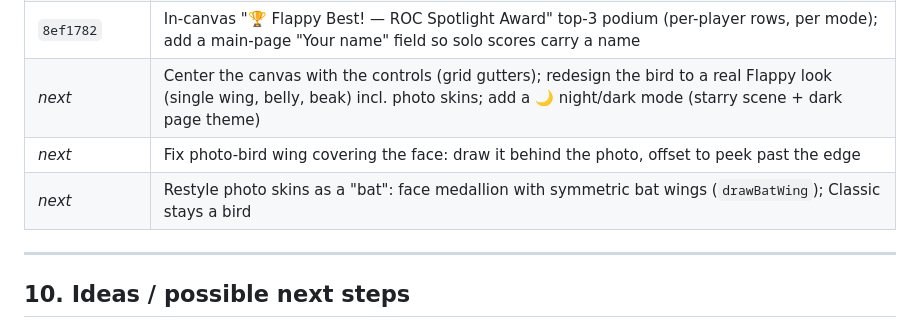
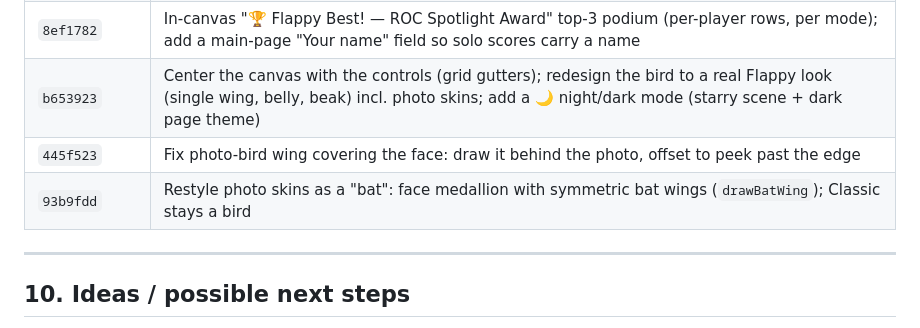
Before and after one commit to jvbuela/flappy-bird, a Markdown page: PROJECT.md, the part around the change. Drawn GitHub-style.

Commit message:
Docs: fill in real commit hashes for the latest change-history rows
Replace the _next_ placeholders with b653923 (center/bird/night), 445f523
(wing-behind fix), and 93b9fdd (bat photo skins).

Co-Authored-By: Claude Opus 4.8 <noreply@anthropic.com>

```diff
--- a/PROJECT.md
+++ b/PROJECT.md
@@ -368,9 +368,9 @@ There's no automated test suite. Each change was checked by:
 | `2ba14bc` | Retune physics to mirror the original Flappy Bird (gravity 0.29, flap -5.25, terminal 6, tighter nose-dive), scaled from the 30 fps / 288×512 reference to 60 fps / 600px |
 | `9b3d3ca` | Per-mode global all-time best scores via Supabase (`best_scores` table + `submit_best` RPC), with a local `flappyBest:<mode>` cache fallback; shows the record holder's name |
 | `8ef1782` | In-canvas "🏆 Flappy Best! — ROC Spotlight Award" top-3 podium (per-player rows, per mode); add a main-page "Your name" field so solo scores carry a name |
-| _next_ | Center the canvas with the controls (grid gutters); redesign the bird to a real Flappy look (single wing, belly, beak) incl. photo skins; add a 🌙 night/dark mode (starry scene + dark page theme) |
-| _next_ | Fix photo-bird wing covering the face: draw it behind the photo, offset to peek past the edge |
-| _next_ | Restyle photo skins as a "bat": face medallion with symmetric bat wings (`drawBatWing`); Classic stays a bird |
+| `b653923` | Center the canvas with the controls (grid gutters); redesign the bird to a real Flappy look (single wing, belly, beak) incl. photo skins; add a 🌙 night/dark mode (starry scene + dark page theme) |
+| `445f523` | Fix photo-bird wing covering the face: draw it behind the photo, offset to peek past the edge |
+| `93b9fdd` | Restyle photo skins as a "bat": face medallion with symmetric bat wings (`drawBatWing`); Classic stays a bird |
 
 ---
 
```
